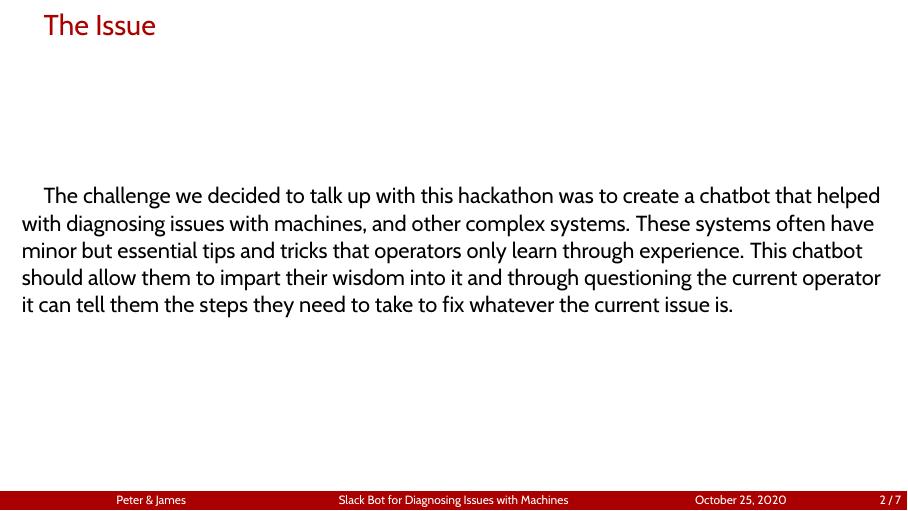
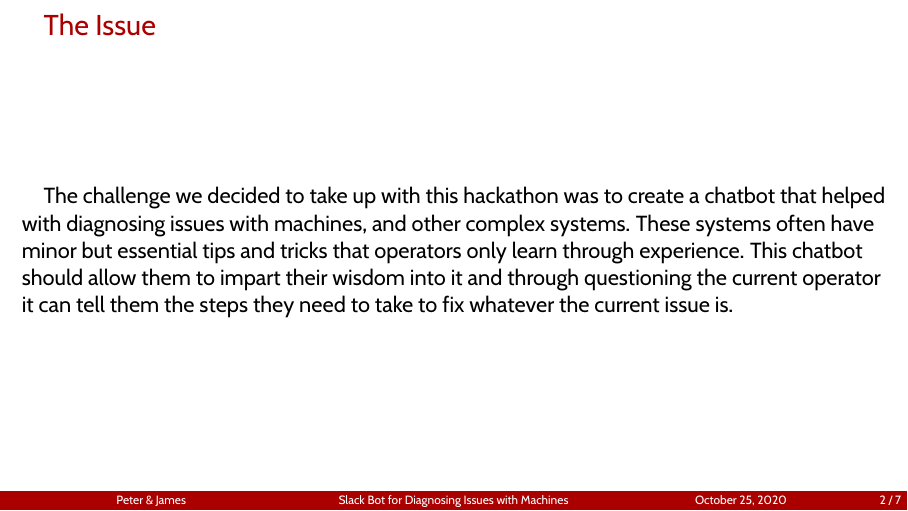
Before and after one commit to Emersont1/DMS-Chat, LaTeX slides (beamer/presentation.tex): page 2 of 7. Compiled offline with pdfLaTeX.

Commit message:
Fix typo is slide two of presentation

```diff
--- a/beamer/presentation.tex
+++ b/beamer/presentation.tex
@@ -21,7 +21,7 @@
 
 \begin{frame}{}
     \frametitle{The Issue}
-    The challenge we decided to talk up with this hackathon was to create a chatbot that helped with diagnosing issues with machines, and other complex systems. These systems often have minor but essential tips and tricks that operators only learn through experience. This chatbot should allow them to impart their wisdom into it and through questioning the current operator it can tell them the steps they need to take to fix whatever the current issue is.
+    The challenge we decided to take up with this hackathon was to create a chatbot that helped with diagnosing issues with machines, and other complex systems. These systems often have minor but essential tips and tricks that operators only learn through experience. This chatbot should allow them to impart their wisdom into it and through questioning the current operator it can tell them the steps they need to take to fix whatever the current issue is.
 \end{frame}
 
 \begin{frame}{}
```
